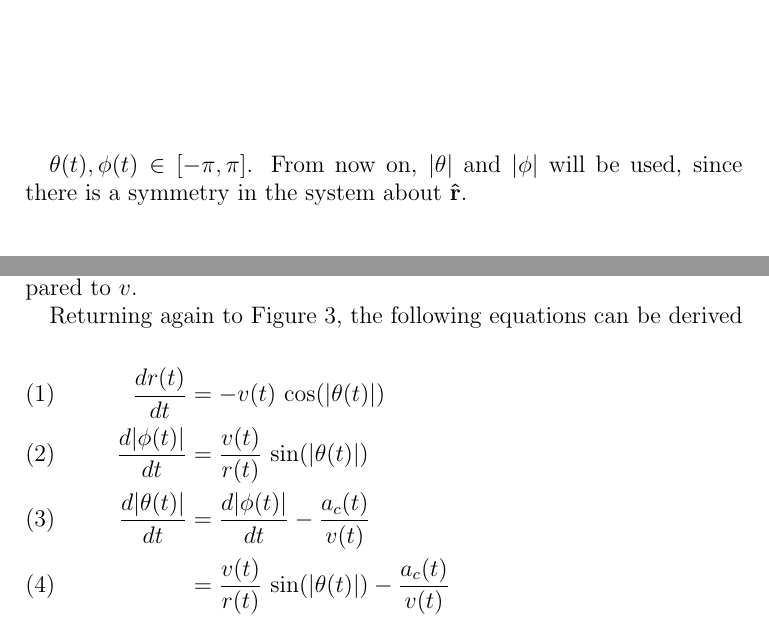
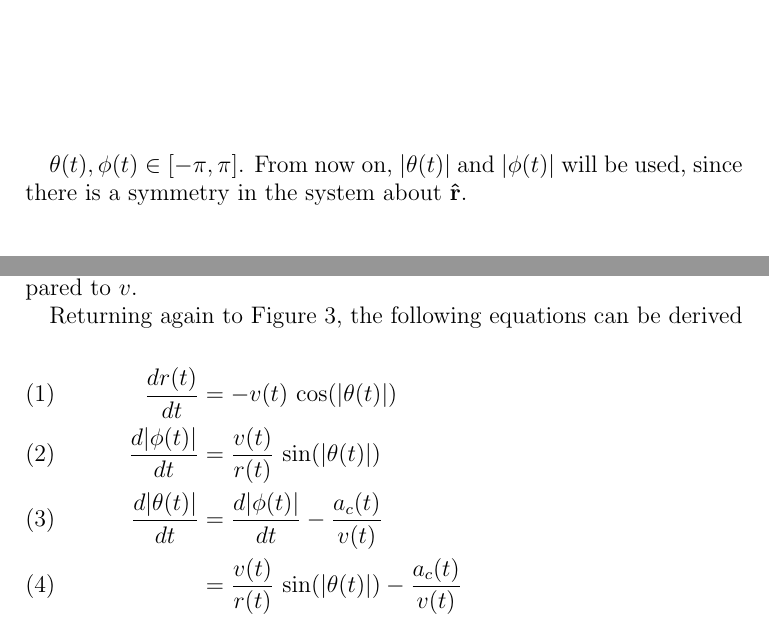
Before and after one commit to jallen01/races, a LaTeX paper (paper.tex, which reads particle_definitions.tex): two parts of pages 5 and 6 of 17, joined at a grey line, cut so that both start at the same text. Compiled offline with pdfLaTeX.

Commit message:
Add new figs.

```diff
--- a/particle_definitions.tex
+++ b/particle_definitions.tex
@@ -67,7 +67,7 @@ Unless otherwise specified, the motion of 2-dimensional particles in this paper
 
 \includefig{polar_param.eps}{A particle moving in 2-dimensional polar coordinate system centered at B}{polar-param}
 
-$\theta(t), \phi(t) \in [-\pi, \pi]$. From now on, $\abs{\theta}$ and $\abs{\phi}$ will be used, since there is a symmetry in the system about $\bhat{r}$.
+$\theta(t), \phi(t) \in [-\pi, \pi]$. From now on, $\abs{\theta(t)}$ and $\abs{\phi(t)}$ will be used, since there is a symmetry in the system about $\bhat{r}$.
 
 \begin{lemma}
 The time derivative of $\theta$ is given by
@@ -106,7 +106,7 @@ Returning again to Figure \ref{fig:polar-param}, the following equations can be
   \intertext{Applying the chain rule to (\ref{eq:r-deriv})}
   \frac{d}{dt} \frac{dr(t)}{dt}& = -\frac{dv(t)}{dt} \cos\paren{\abs{\theta(t)}} + v(t) \sin\paren{\abs{\theta(t)}} \frac{d\abs{\theta(t)}}{dt}\\
   &\begin{aligned}
-    = -\frac{dv(t)}{dt} \cos\paren{\abs{\theta(t)}} &+ \frac{v(t)^2}{r(t)} \sin^2\paren{\abs{\theta(t)}}\\
+    = -a_t \cos\paren{\abs{\theta(t)}} &+ \frac{v(t)^2}{r(t)} \sin^2\paren{\abs{\theta(t)}}\\
     &\qquad - v(t) \sin\paren{\abs{\theta(t)}} \frac{a_c(t)}{v(t)}\label{eq:r-deriv-2}
   \end{aligned}
 \end{align}
```
Also changed, not shown: figures/valid_trajs.eps (added), paper.pdf, 2 other files.
